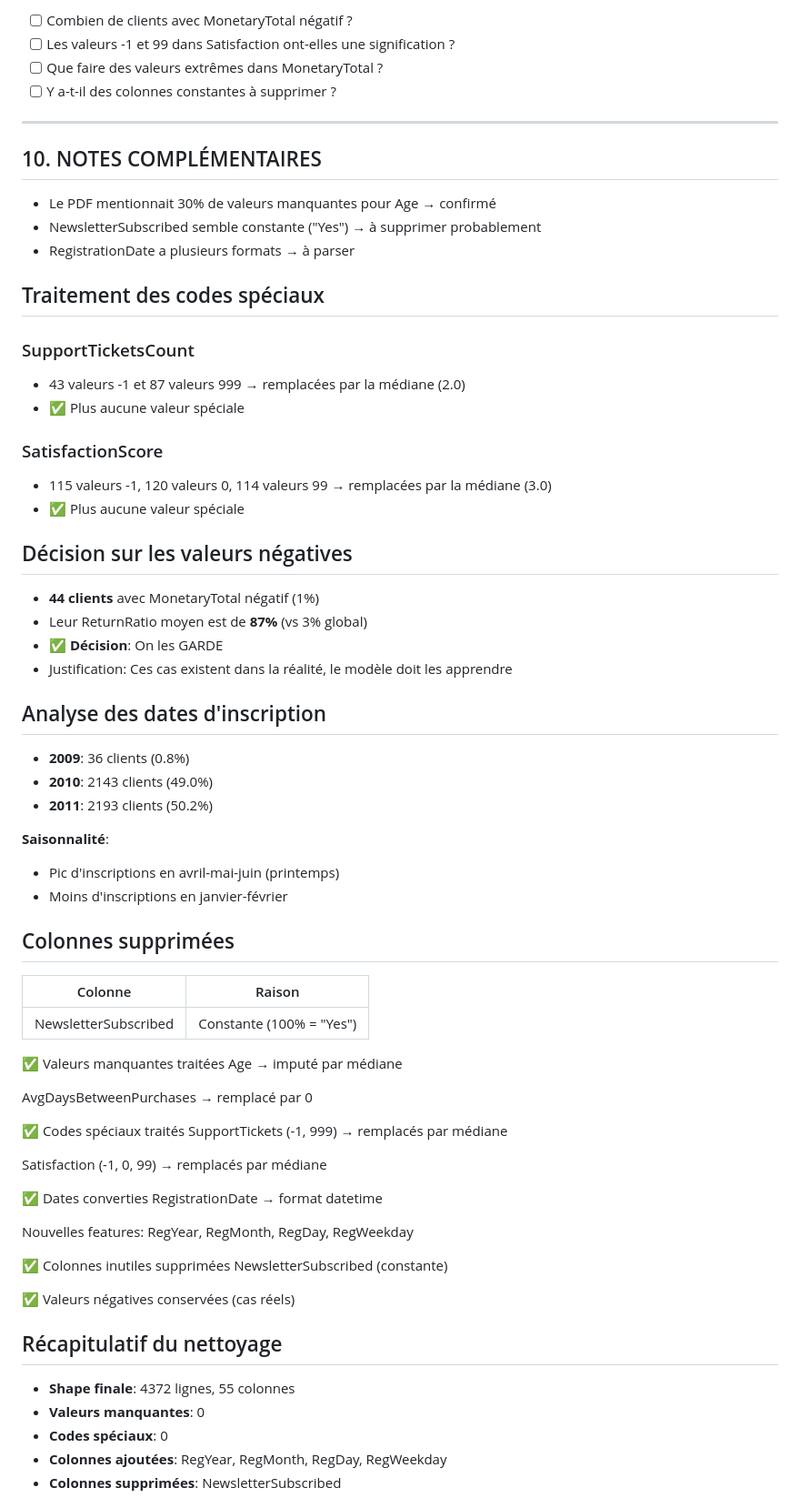
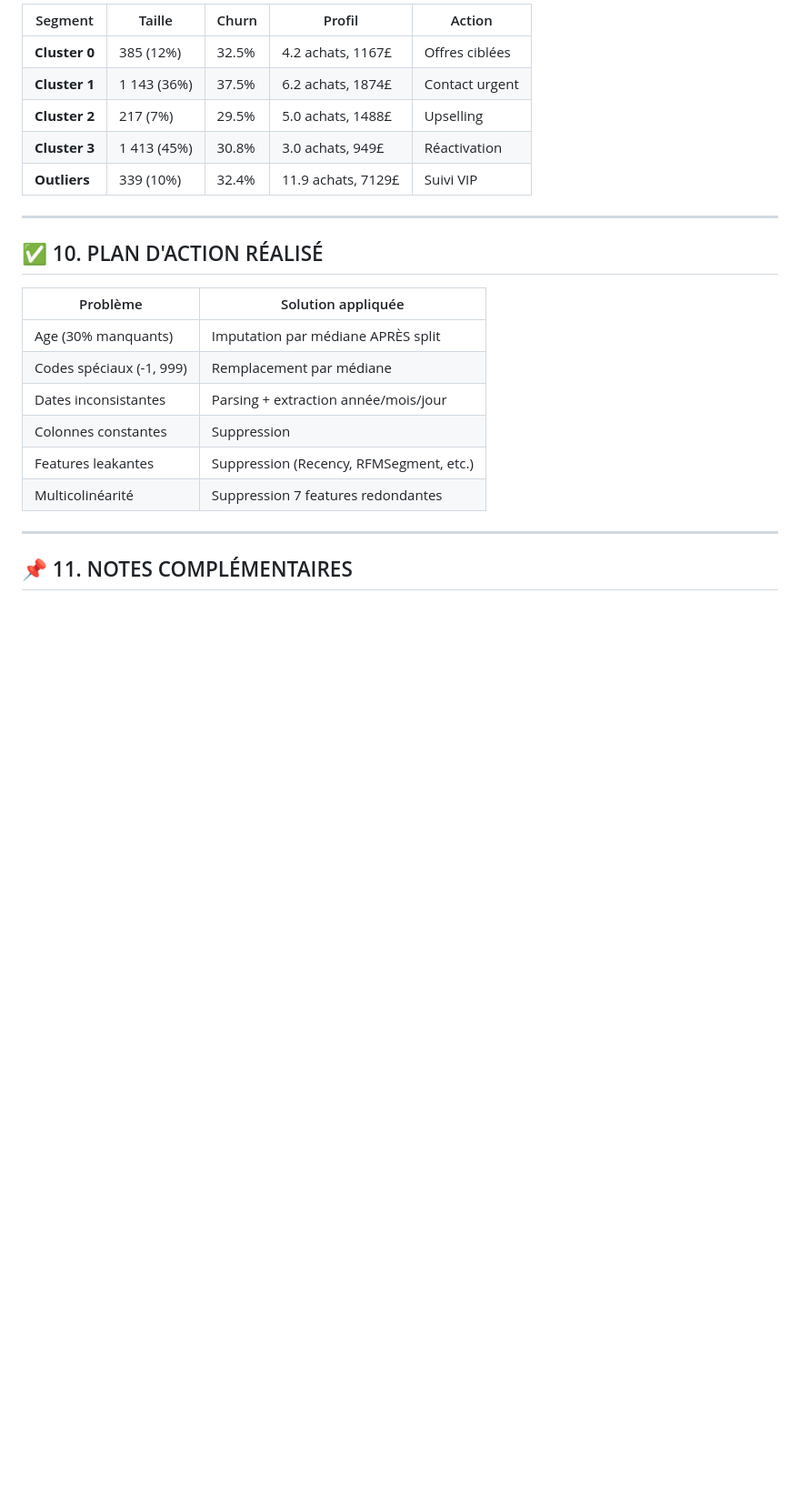
Before and after one commit to myriamBenAbd0607/ProjetML, a Markdown page: reports/notes_exploration.md, the part around one of its changes. Shown at 91% size. Rendered like a GitHub page; blank space fills up the shorter version.

```diff
--- a/reports/notes_exploration.md
+++ b/reports/notes_exploration.md
@@ -117,70 +148,26 @@
 
-- [ ] Combien de clients avec MonetaryTotal négatif ?
-- [ ] Les valeurs -1 et 99 dans Satisfaction ont-elles une signification ?
-- [ ] Que faire des valeurs extrêmes dans MonetaryTotal ?
-- [ ] Y a-t-il des colonnes constantes à supprimer ?
+| Segment | Taille | Churn | Profil | Action |
+|---------|--------|-------|--------|--------|
+| **Cluster 0** | 385 (12%) | 32.5% | 4.2 achats, 1167£ | Offres ciblées |
+| **Cluster 1** | 1 143 (36%) | 37.5% | 6.2 achats, 1874£ | Contact urgent |
+| **Cluster 2** | 217 (7%) | 29.5% | 5.0 achats, 1488£ | Upselling |
+| **Cluster 3** | 1 413 (45%) | 30.8% | 3.0 achats, 949£ | Réactivation |
+| **Outliers** | 339 (10%) | 32.4% | 11.9 achats, 7129£ | Suivi VIP |
 
 ---
 
-## 10. NOTES COMPLÉMENTAIRES
+## ✅ 10. PLAN D'ACTION RÉALISÉ
 
-- Le PDF mentionnait 30% de valeurs manquantes pour Age → confirmé
-- NewsletterSubscribed semble constante ("Yes") → à supprimer probablement
-- RegistrationDate a plusieurs formats → à parser
+| Problème | Solution appliquée |
+|----------|-------------------|
+| Age (30% manquants) | Imputation par médiane APRÈS split |
+| Codes spéciaux (-1, 999) | Remplacement par médiane |
+| Dates inconsistantes | Parsing + extraction année/mois/jour |
+| Colonnes constantes | Suppression |
+| Features leakantes | Suppression (Recency, RFMSegment, etc.) |
+| Multicolinéarité | Suppression 7 features redondantes |
 
-## Traitement des codes spéciaux
+---
 
-### SupportTicketsCount
-- 43 valeurs -1 et 87 valeurs 999 → remplacées par la médiane (2.0)
-- ✅ Plus aucune valeur spéciale
+## 📌 11. NOTES COMPLÉMENTAIRES
 
-### SatisfactionScore
-- 115 valeurs -1, 120 valeurs 0, 114 valeurs 99 → remplacées par la médiane (3.0)
-- ✅ Plus aucune valeur spéciale
-
-## Décision sur les valeurs négatives
-
-- **44 clients** avec MonetaryTotal négatif (1%)
-- Leur ReturnRatio moyen est de **87%** (vs 3% global)
-- ✅ **Décision**: On les GARDE
-- Justification: Ces cas existent dans la réalité, le modèle doit les apprendre
-
-## Analyse des dates d'inscription
-- **2009**: 36 clients (0.8%)
-- **2010**: 2143 clients (49.0%)
-- **2011**: 2193 clients (50.2%)
-
-**Saisonnalité**:
-- Pic d'inscriptions en avril-mai-juin (printemps)
-- Moins d'inscriptions en janvier-février
-## Colonnes supprimées
-| Colonne | Raison |
-|---------|--------|
-| NewsletterSubscribed | Constante (100% = "Yes") |
-✅ Valeurs manquantes traitées
-Age → imputé par médiane
-
-AvgDaysBetweenPurchases → remplacé par 0
-
-✅ Codes spéciaux traités
-SupportTickets (-1, 999) → remplacés par médiane
-
-Satisfaction (-1, 0, 99) → remplacés par médiane
-
-✅ Dates converties
-RegistrationDate → format datetime
-
-Nouvelles features: RegYear, RegMonth, RegDay, RegWeekday
-
-✅ Colonnes inutiles supprimées
-NewsletterSubscribed (constante)
-
-✅ Valeurs négatives conservées (cas réels)
-## Récapitulatif du nettoyage
-
-- **Shape finale**: 4372 lignes, 55 colonnes
-- **Valeurs manquantes**: 0
-- **Codes spéciaux**: 0
-- **Colonnes ajoutées**: RegYear, RegMonth, RegDay, RegWeekday
-- **Colonnes supprimées**: NewsletterSubscribed
-
```
Also changed, not shown: other parts of reports/notes_exploration.md (+108 -101 lines).
